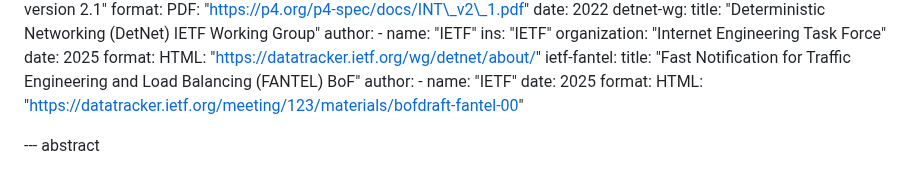
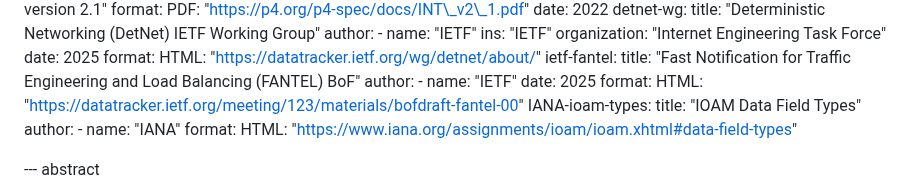
Before and after one commit to eip-home/eip-arch, a Markdown page: draft-eip-arch.md, the part around the change. Rendered like a GitHub page.

```diff
--- a/draft-eip-arch.md
+++ b/draft-eip-arch.md
@@ -136,6 +136,12 @@ informative:
     date: 2025
     format:
       HTML: "https://datatracker.ietf.org/meeting/123/materials/bofdraft-fantel-00"
+  IANA-ioam-types:
+    title: "IOAM Data Field Types"
+    author:
+      - name: "IANA"
+    format:
+      HTML: "https://www.iana.org/assignments/ioam/ioam.xhtml#data-field-types"
 
 
 --- abstract
```
